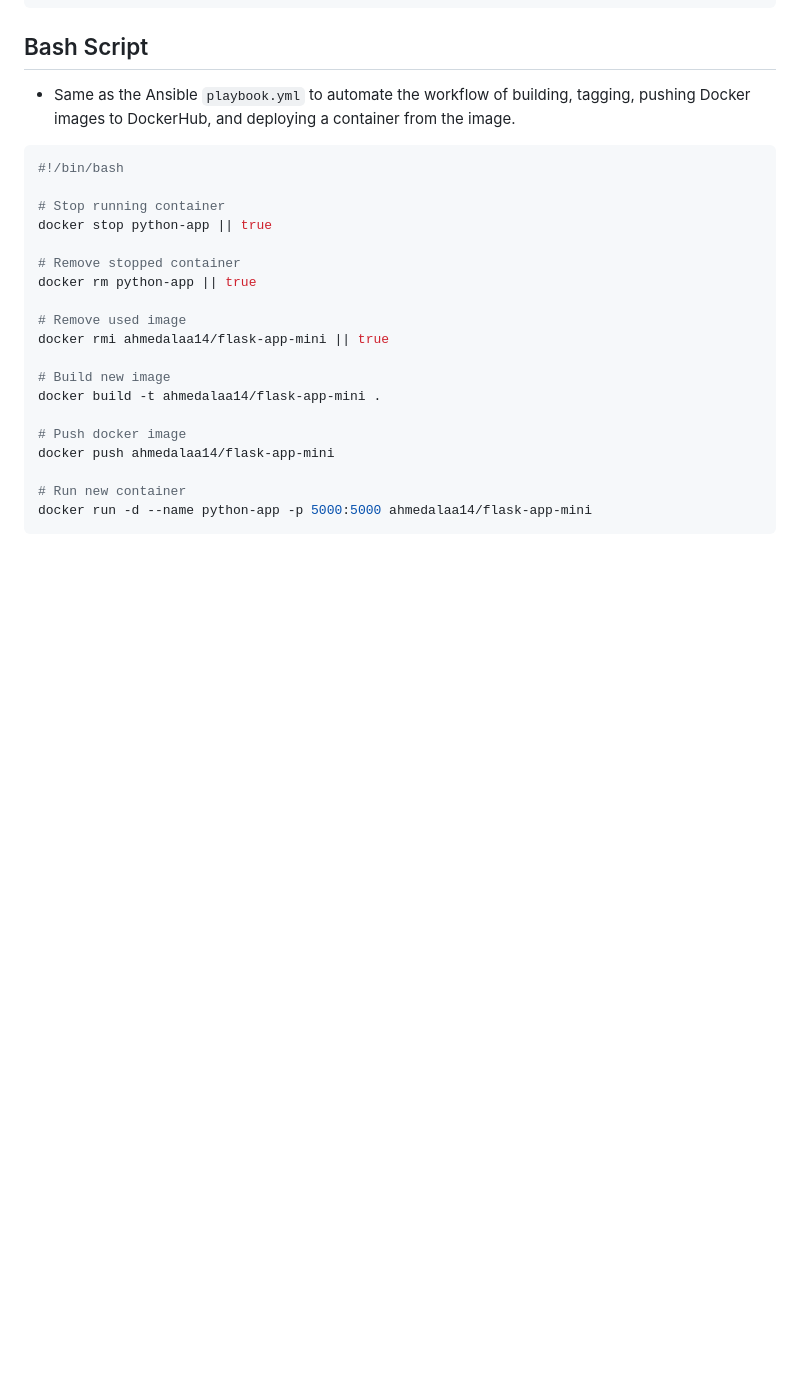
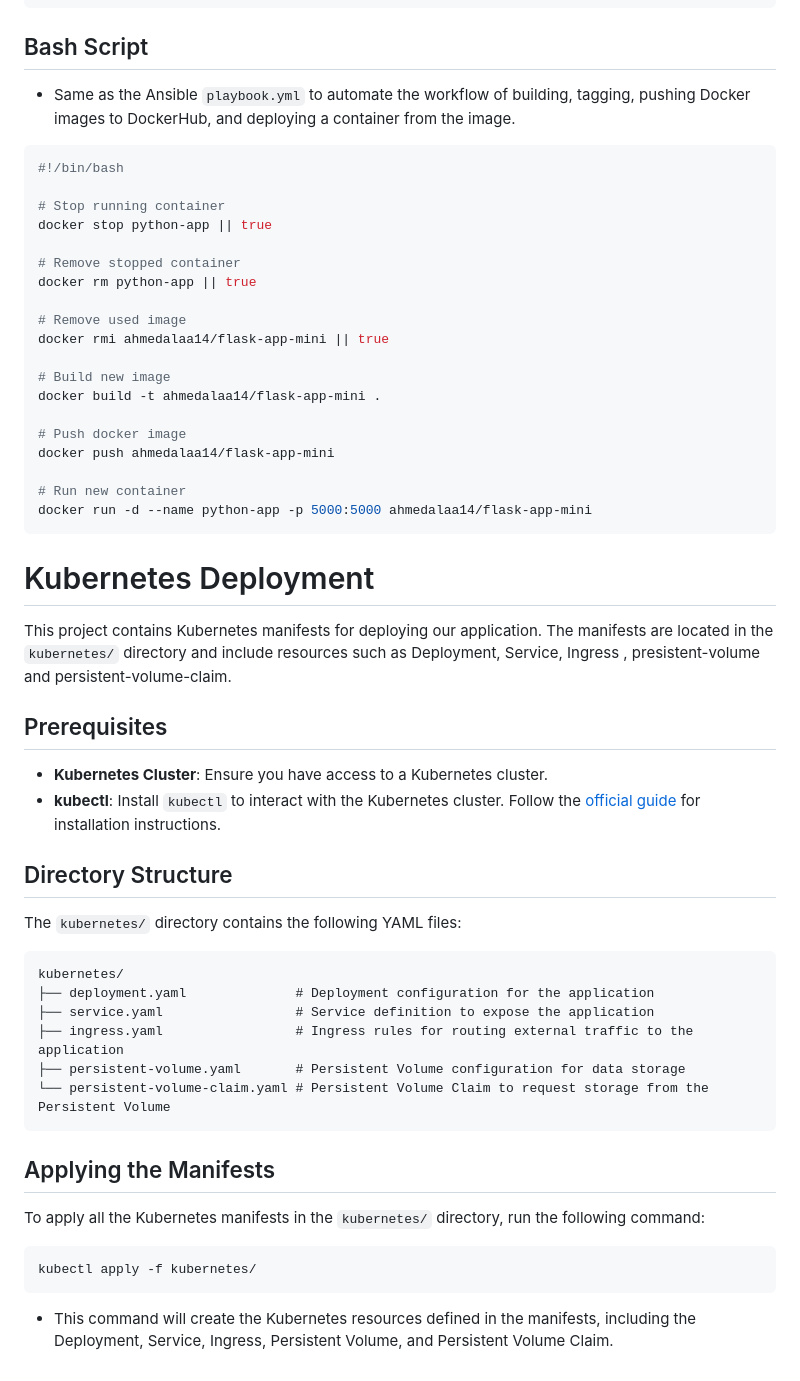
Before and after one commit to ahmedalaa14/Complete-CI-CD, a Markdown page: README.md, the part around the change. Drawn GitHub-style; blank space fills up the shorter version.

Commit message:
REAMDE.md updated

````diff
--- a/README.md
+++ b/README.md
@@ -131,3 +131,33 @@ docker push ahmedalaa14/flask-app-mini
 # Run new container
 docker run -d --name python-app -p 5000:5000 ahmedalaa14/flask-app-mini
 ```
+# Kubernetes Deployment
+
+This project contains Kubernetes manifests for deploying our application. The manifests are located in the `kubernetes/` directory and include resources such as Deployment, Service, Ingress , presistent-volume and persistent-volume-claim.
+
+## Prerequisites
+
+- **Kubernetes Cluster**: Ensure you have access to a Kubernetes cluster.
+- **kubectl**: Install `kubectl` to interact with the Kubernetes cluster. Follow the [official guide](https://kubernetes.io/docs/tasks/tools/install-kubectl/) for installation instructions.
+
+## Directory Structure
+
+The `kubernetes/` directory contains the following YAML files:
+
+```plaintext
+kubernetes/
+├── deployment.yaml              # Deployment configuration for the application
+├── service.yaml                 # Service definition to expose the application
+├── ingress.yaml                 # Ingress rules for routing external traffic to the application
+├── persistent-volume.yaml       # Persistent Volume configuration for data storage
+└── persistent-volume-claim.yaml # Persistent Volume Claim to request storage from the Persistent Volume
+```
+
+## Applying the Manifests
+
+To apply all the Kubernetes manifests in the `kubernetes/` directory, run the following command:
+
+```bash
+kubectl apply -f kubernetes/
+```
+- This command will create the Kubernetes resources defined in the manifests, including the Deployment, Service, Ingress, Persistent Volume, and Persistent Volume Claim.
````
